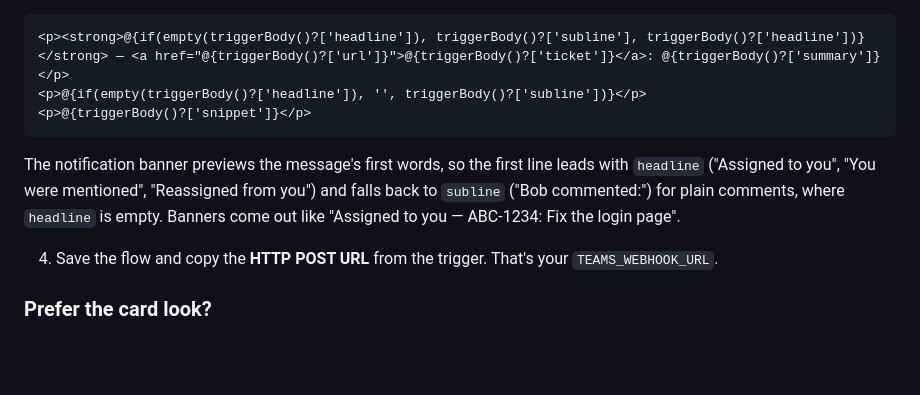
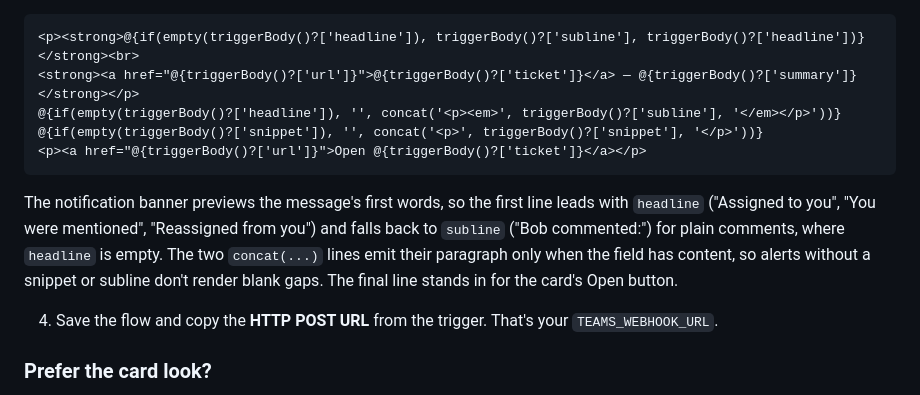
Before and after one commit to godfreyponce/Jira-Alerts, a Markdown page: docs/ONBOARDING.md, the part around the change. Drawn GitHub-style; blank space fills up the shorter version.

````diff
--- a/docs/ONBOARDING.md
+++ b/docs/ONBOARDING.md
@@ -58,15 +58,19 @@ always sends the same six fields — `ticket`, `summary`, `headline`, `subline`,
 3. In the **Message** box, switch to code view (the `</>` toggle) and paste:
 
 ```html
-<p><strong>@{if(empty(triggerBody()?['headline']), triggerBody()?['subline'], triggerBody()?['headline'])}</strong> — <a href="@{triggerBody()?['url']}">@{triggerBody()?['ticket']}</a>: @{triggerBody()?['summary']}</p>
-<p>@{if(empty(triggerBody()?['headline']), '', triggerBody()?['subline'])}</p>
-<p>@{triggerBody()?['snippet']}</p>
+<p><strong>@{if(empty(triggerBody()?['headline']), triggerBody()?['subline'], triggerBody()?['headline'])}</strong><br>
+<strong><a href="@{triggerBody()?['url']}">@{triggerBody()?['ticket']}</a> — @{triggerBody()?['summary']}</strong></p>
+@{if(empty(triggerBody()?['headline']), '', concat('<p><em>', triggerBody()?['subline'], '</em></p>'))}
+@{if(empty(triggerBody()?['snippet']), '', concat('<p>', triggerBody()?['snippet'], '</p>'))}
+<p><a href="@{triggerBody()?['url']}">Open @{triggerBody()?['ticket']}</a></p>
 ```
 
    The notification banner previews the message's first words, so the first line leads
    with `headline` ("Assigned to you", "You were mentioned", "Reassigned from you") and
    falls back to `subline` ("Bob commented:") for plain comments, where `headline` is
-   empty. Banners come out like "Assigned to you — ABC-1234: Fix the login page".
+   empty. The two `concat(...)` lines emit their paragraph only when the field has
+   content, so alerts without a snippet or subline don't render blank gaps. The final
+   line stands in for the card's Open button.
 
 4. Save the flow and copy the **HTTP POST URL** from the trigger. That's your
    `TEAMS_WEBHOOK_URL`.
````
Also changed, not shown: STATE.md (+6 -5 lines), docs/HISTORY.md (+15 -2 lines).
